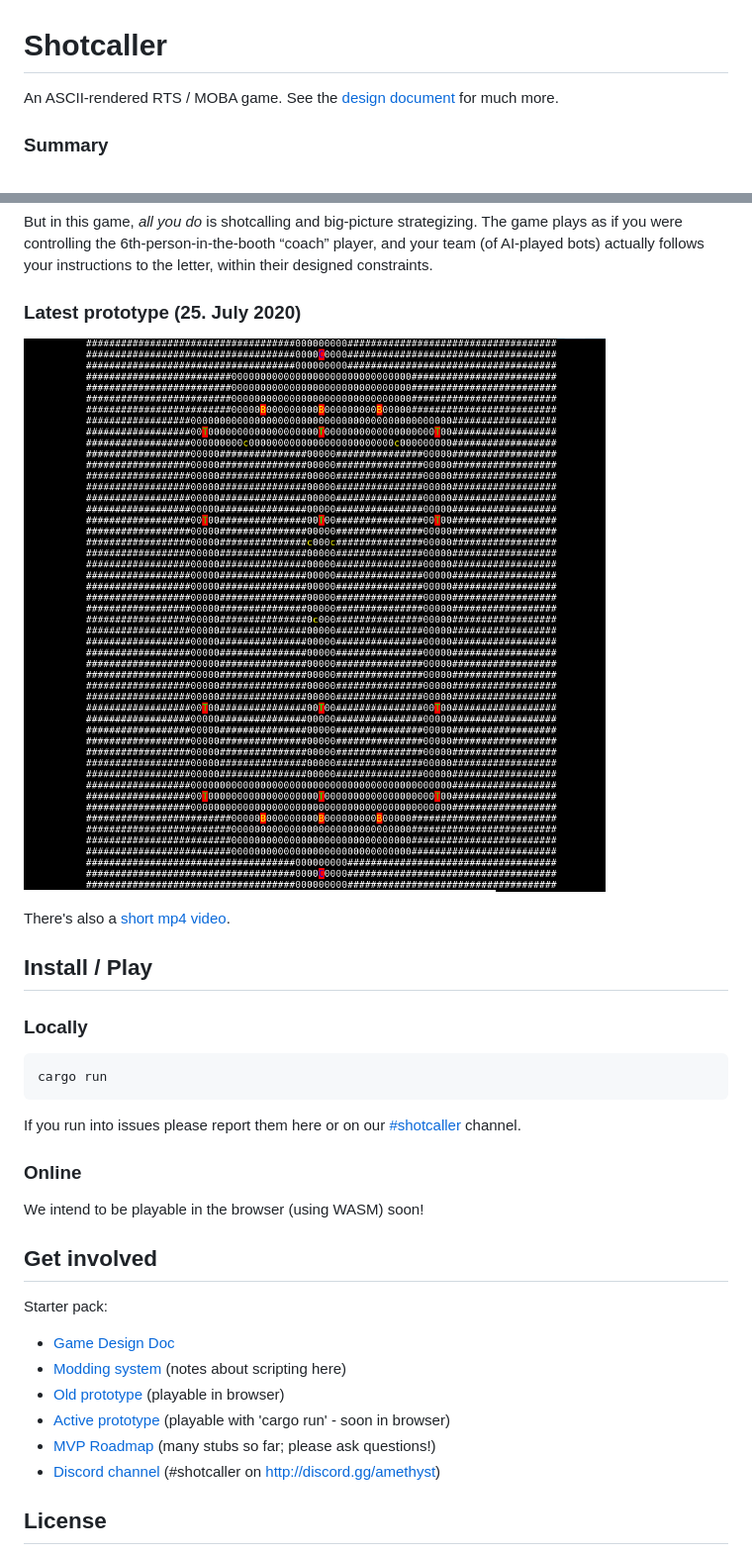
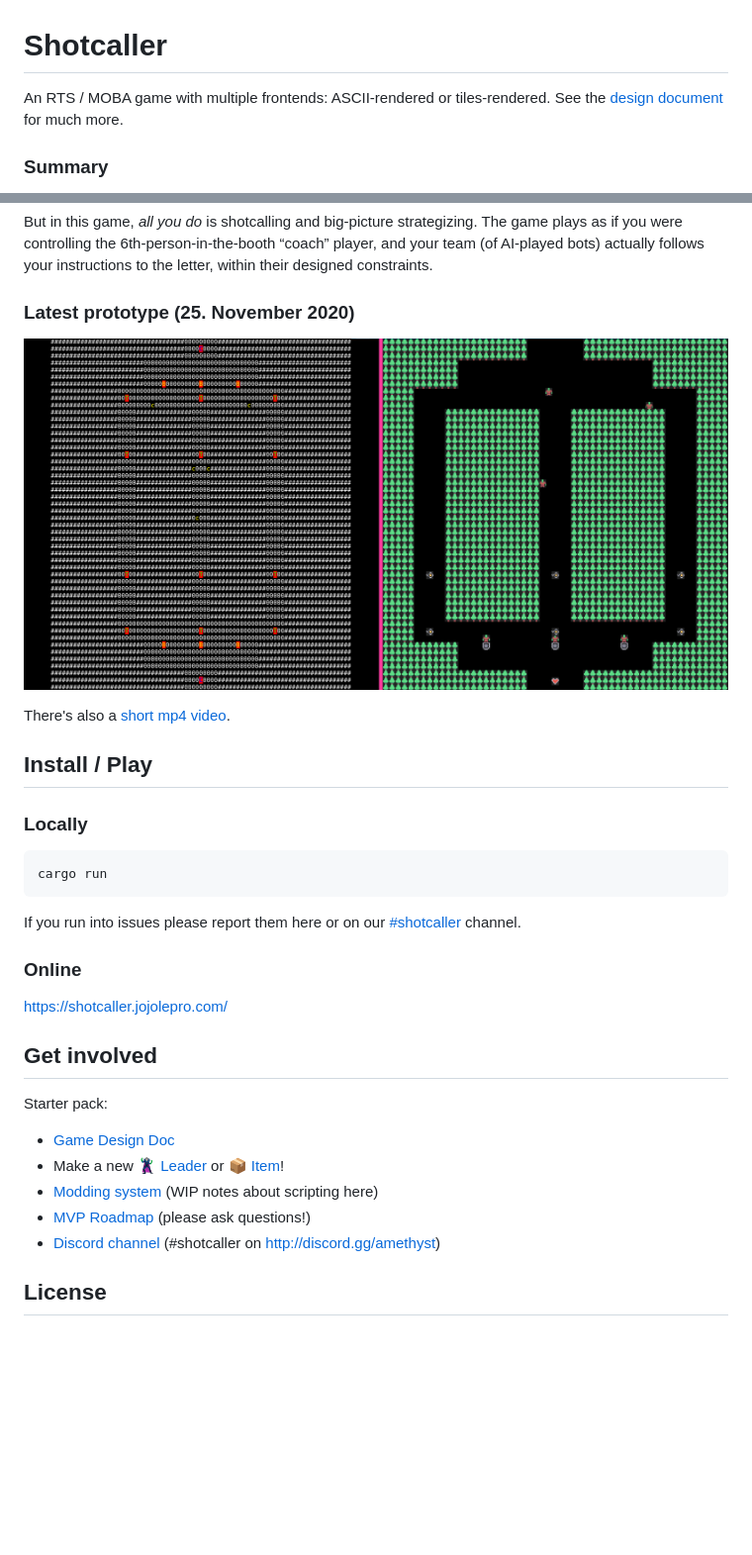
Before and after one commit to spicylobstergames/shotcaller-minigene, a Markdown page: README.md, 2 parts joined by grey strips. Shown: that part at 99% size. Drawn GitHub-style; pictures changed too: media/shotcaller-2guis.png (added), media/shotcaller-iter2.png (deleted); blank space fills up the shorter version.

Commit message:
Update readme for v0.3.0
New prototype image.
Link to web version.
Links to new tutorials.

```diff
--- a/README.md
+++ b/README.md
@@ -1,6 +1,6 @@
 # Shotcaller
 
-An ASCII-rendered RTS / MOBA game. See the [design document](https://www.notion.so/erlendsh/Shotcaller-7374d2b2819c42ccb40f01dc7089d419) for much more.
+An RTS / MOBA game with multiple frontends: ASCII-rendered or tiles-rendered. See the [design document](https://www.notion.so/erlendsh/Shotcaller-7374d2b2819c42ccb40f01dc7089d419) for much more.
 
 ### Summary
 
@@ -13,9 +13,9 @@ Everyone on the team can play the part of Shotcaller on occasion. The act of sho
 But in this game, *all you do* is shotcalling and big-picture strategizing. The game plays as if you were controlling the 6th-person-in-the-booth “coach” player, and your team (of AI-played bots) actually follows your instructions to the letter, within their designed constraints.
 
 
-### Latest prototype (25. July 2020)
+### Latest prototype (25. November 2020)
 
-![shotcaller-iter2](./media/shotcaller-iter2.png)
+![shotcaller-2guis](./media/shotcaller-2guis.png)
 
 There's also a [short mp4 video](./media/shotcaller-prototype.mp4).
 
@@ -32,17 +32,16 @@ If you run into issues please report them here or on our [#shotcaller](https://d
 
 ### Online
 
-We intend to be playable in the browser (using WASM) soon!
+https://shotcaller.jojolepro.com/
 
 ## Get involved
 
 Starter pack:
 
 * [Game Design Doc](https://www.notion.so/erlendsh/Shotcaller-7374d2b2819c42ccb40f01dc7089d419)
-* [Modding system](https://www.notion.so/erlendsh/Modding-system-7634b7cd978241ccbadfbf5e5ee407eb) (notes about scripting here)
-* [Old prototype](https://github.com/Maxgy/text-rts) (playable in browser)
-* [Active prototype](https://github.com/amethyst/shotcaller) (playable with 'cargo run' - soon in browser)
-* [MVP Roadmap](https://github.com/amethyst/shotcaller/issues/4) (many stubs so far; please ask questions!)
+* Make a new :supervillain: [Leader](https://github.com/amethyst/shotcaller/issues/6) or :package: [Item](https://github.com/amethyst/shotcaller/issues/8)!
+* [Modding system](https://www.notion.so/erlendsh/Modding-system-7634b7cd978241ccbadfbf5e5ee407eb) (WIP notes about scripting here)
+* [MVP Roadmap](https://github.com/amethyst/shotcaller/issues/4) (please ask questions!)
 * [Discord channel](https://discord.gg/qvJyTYM) (#shotcaller on http://discord.gg/amethyst)
 
 ## License
```
